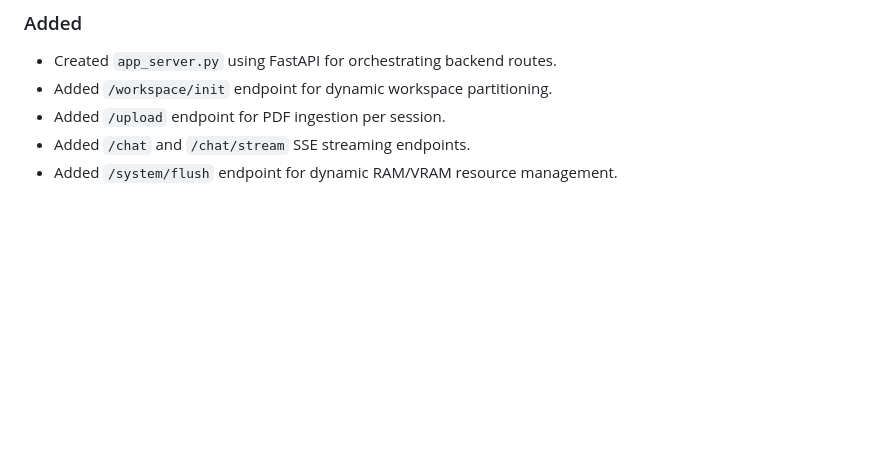
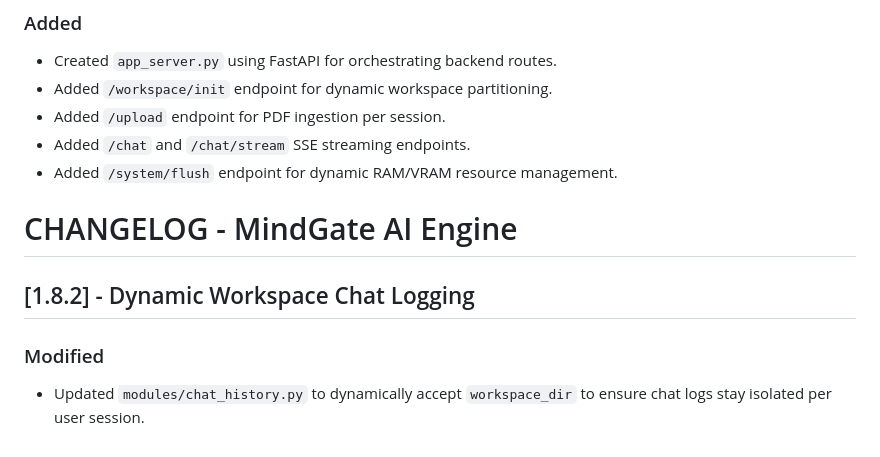
Before and after one commit to shubhamdhoke502/MindGate-AI, a Markdown page: changelog.md, the part around the change. Rendered like a GitHub page; blank space fills up the shorter version.

Commit message:
workplace added in chat_history.py

```diff
--- a/changelog.md
+++ b/changelog.md
@@ -167,3 +167,9 @@
 - Added `/upload` endpoint for PDF ingestion per session.
 - Added `/chat` and `/chat/stream` SSE streaming endpoints.
 - Added `/system/flush` endpoint for dynamic RAM/VRAM resource management.
+
+# CHANGELOG - MindGate AI Engine
+
+## [1.8.2] - Dynamic Workspace Chat Logging
+### Modified
+- Updated `modules/chat_history.py` to dynamically accept `workspace_dir` to ensure chat logs stay isolated per user session.
```
